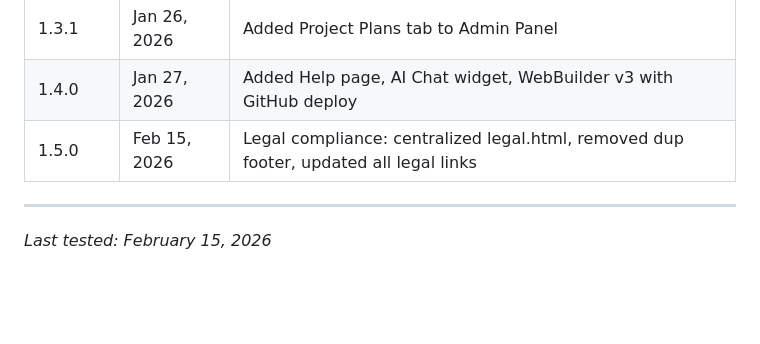
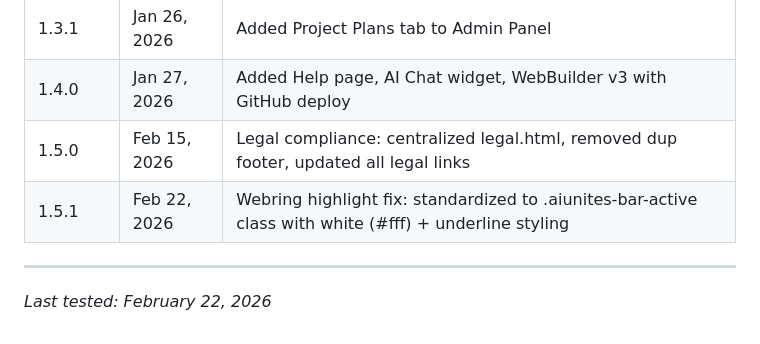
Before and after one commit to AIUNITES/aibyjob-demo, a Markdown page: UATEST_PLAN.md, the part around the change. Drawn GitHub-style; blank space fills up the shorter version.

Commit message:
Auto-publish: 2026-02-22 20:40:02

```diff
--- a/UATEST_PLAN.md
+++ b/UATEST_PLAN.md
@@ -382,7 +382,8 @@
 | 1.3.1 | Jan 26, 2026 | Added Project Plans tab to Admin Panel |
 | 1.4.0 | Jan 27, 2026 | Added Help page, AI Chat widget, WebBuilder v3 with GitHub deploy |
 | 1.5.0 | Feb 15, 2026 | Legal compliance: centralized legal.html, removed dup footer, updated all legal links |
+| 1.5.1 | Feb 22, 2026 | Webring highlight fix: standardized to .aiunites-bar-active class with white (#fff) + underline styling |
 
 ---
 
-*Last tested: February 15, 2026*
+*Last tested: February 22, 2026*
```
